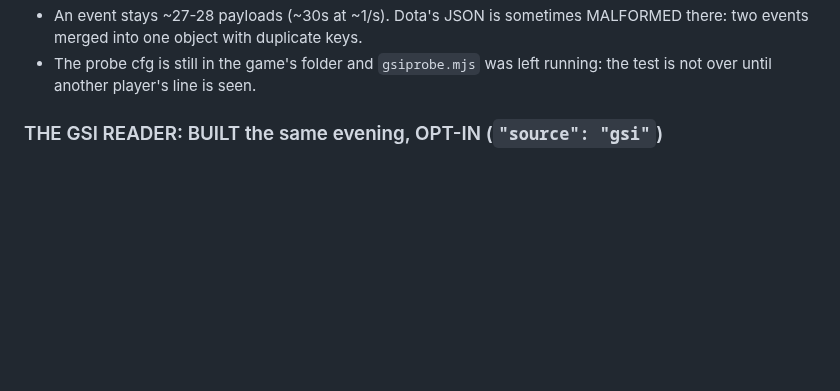
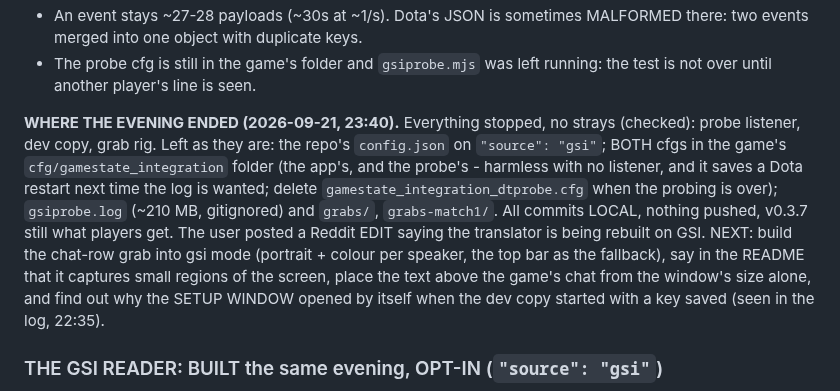
Before and after one commit to Ree1s/dota-translator-all-language, a Markdown page: CLAUDE.md, the part around the change. Drawn GitHub-style; blank space fills up the shorter version.

Commit message:
Notes: where the GSI evening ended and what is next
Co-Authored-By: Claude Fable 5.1 <noreply@anthropic.com>

```diff
--- a/CLAUDE.md
+++ b/CLAUDE.md
@@ -73,6 +73,21 @@ section of the payload, Cyrillic intact:
   MALFORMED there: two events merged into one object with duplicate keys.
 - The probe cfg is still in the game's folder and `gsiprobe.mjs` was left
   running: the test is not over until another player's line is seen.
+
+**WHERE THE EVENING ENDED (2026-09-21, 23:40).** Everything stopped, no
+strays (checked): probe listener, dev copy, grab rig. Left as they are: the
+repo's `config.json` on `"source": "gsi"`; BOTH cfgs in the game's
+`cfg/gamestate_integration` folder (the app's, and the probe's - harmless
+with no listener, and it saves a Dota restart next time the log is wanted;
+delete `gamestate_integration_dtprobe.cfg` when the probing is over);
+`gsiprobe.log` (~210 MB, gitignored) and `grabs/`, `grabs-match1/`. All
+commits LOCAL, nothing pushed, v0.3.7 still what players get. The user
+posted a Reddit EDIT saying the translator is being rebuilt on GSI.
+NEXT: build the chat-row grab into gsi mode (portrait + colour per speaker,
+the top bar as the fallback), say in the README that it captures small
+regions of the screen, place the text above the game's chat from the
+window's size alone, and find out why the SETUP WINDOW opened by itself
+when the dev copy started with a key saved (seen in the log, 22:35).
 
 ### THE GSI READER: BUILT the same evening, OPT-IN (`"source": "gsi"`)
 
```
